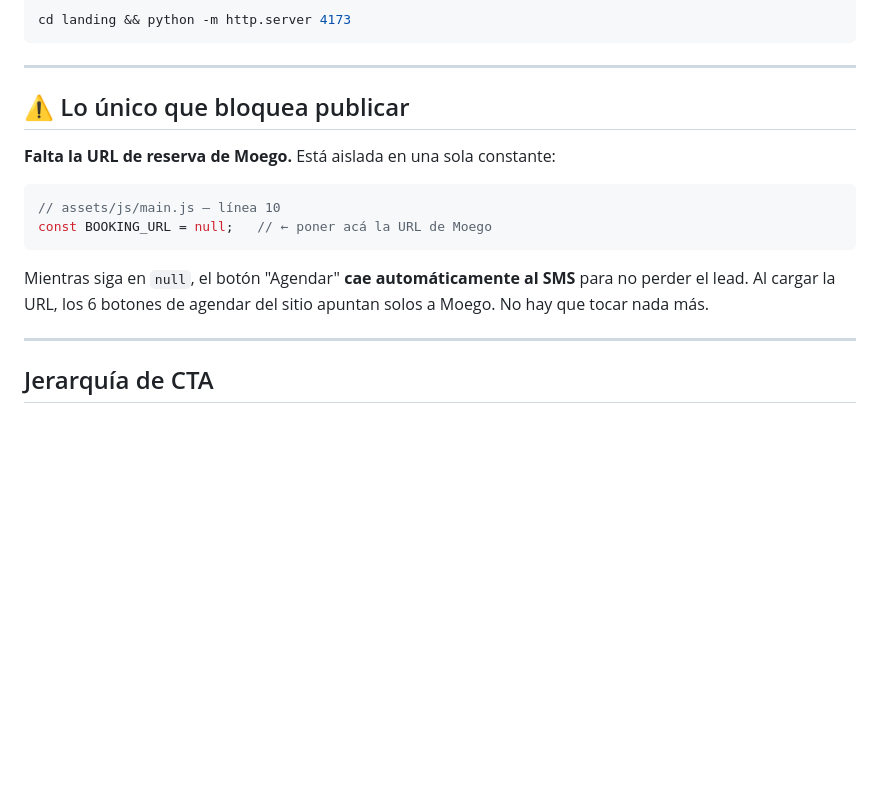
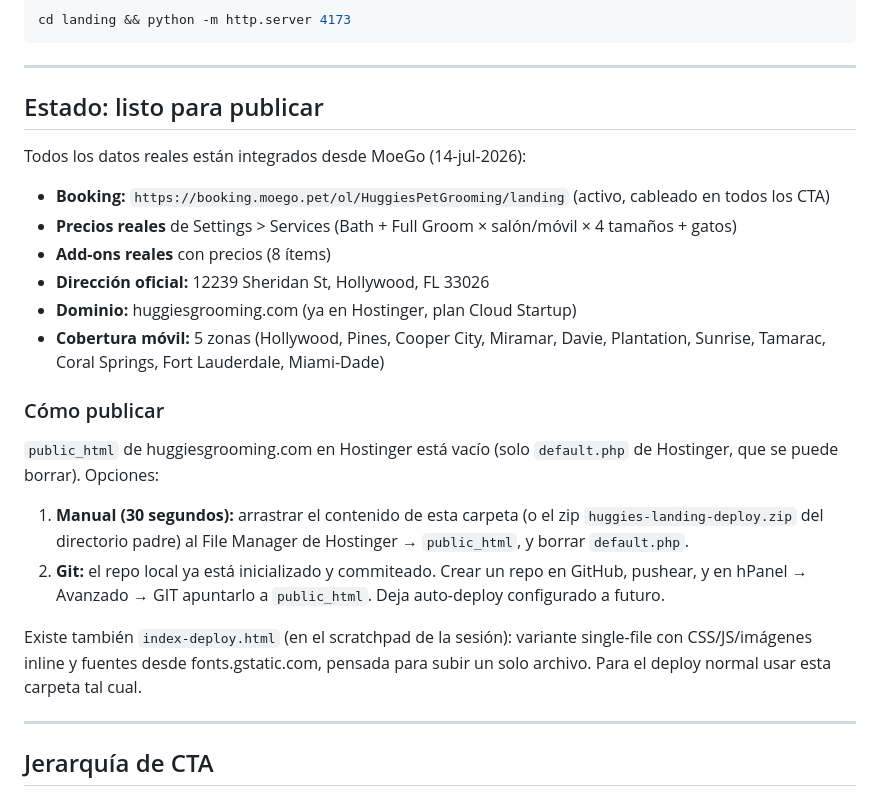
Before and after one commit to emilianocobe/huggies-landing, a Markdown page: README.md, the part around the change. Rendered like a GitHub page; blank space fills up the shorter version.

Commit message:
Datos reales de MoeGo + 25 fixes de auditoría (SEO, a11y, fuentes, i18n-attrs)
Co-Authored-By: Claude Opus 4.8 <noreply@anthropic.com>

````diff
--- a/README.md
+++ b/README.md
@@ -22,18 +22,32 @@ cd landing && python -m http.server 4173
 
 ---
 
-## ⚠️ Lo único que bloquea publicar
+## Estado: listo para publicar
 
-**Falta la URL de reserva de Moego.** Está aislada en una sola constante:
+Todos los datos reales están integrados desde MoeGo (14-jul-2026):
 
-```js
-// assets/js/main.js — línea 10
-const BOOKING_URL = null;   // ← poner acá la URL de Moego
-```
+- **Booking:** `https://booking.moego.pet/ol/HuggiesPetGrooming/landing` (activo, cableado en todos los CTA)
+- **Precios reales** de Settings > Services (Bath + Full Groom × salón/móvil × 4 tamaños + gatos)
+- **Add-ons reales** con precios (8 ítems)
+- **Dirección oficial:** 12239 Sheridan St, Hollywood, FL 33026
+- **Dominio:** huggiesgrooming.com (ya en Hostinger, plan Cloud Startup)
+- **Cobertura móvil:** 5 zonas (Hollywood, Pines, Cooper City, Miramar, Davie, Plantation, Sunrise, Tamarac, Coral Springs, Fort Lauderdale, Miami-Dade)
 
-Mientras siga en `null`, el botón "Agendar" **cae automáticamente al SMS** para no perder
-el lead. Al cargar la URL, los 6 botones de agendar del sitio apuntan solos a Moego.
-No hay que tocar nada más.
+### Cómo publicar
+
+`public_html` de huggiesgrooming.com en Hostinger está vacío (solo `default.php` de
+Hostinger, que se puede borrar). Opciones:
+
+1. **Manual (30 segundos):** arrastrar el contenido de esta carpeta (o el zip
+   `huggies-landing-deploy.zip` del directorio padre) al File Manager de Hostinger →
+   `public_html`, y borrar `default.php`.
+2. **Git:** el repo local ya está inicializado y commiteado. Crear un repo en GitHub,
+   pushear, y en hPanel → Avanzado → GIT apuntarlo a `public_html`. Deja auto-deploy
+   configurado a futuro.
+
+Existe también `index-deploy.html` (en el scratchpad de la sesión): variante
+single-file con CSS/JS/imágenes inline y fuentes desde fonts.gstatic.com, pensada
+para subir un solo archivo. Para el deploy normal usar esta carpeta tal cual.
 
 ---
 
````
